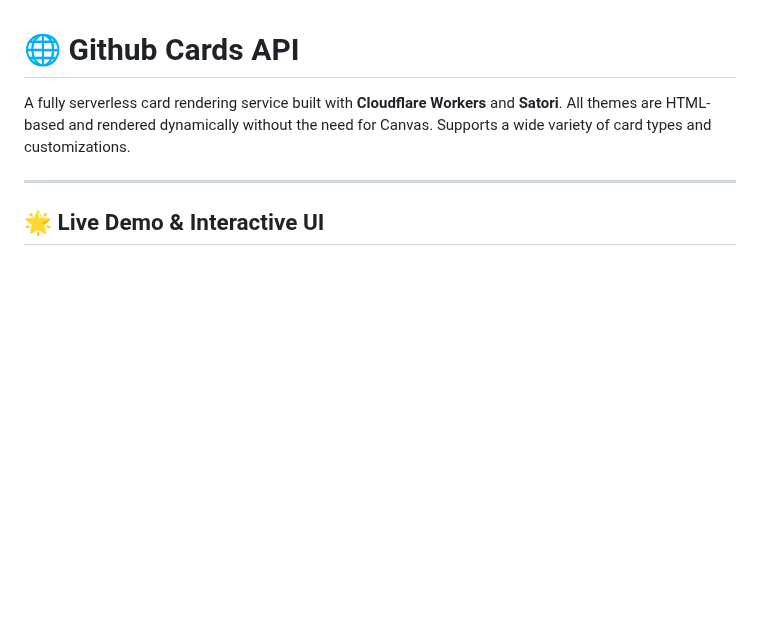
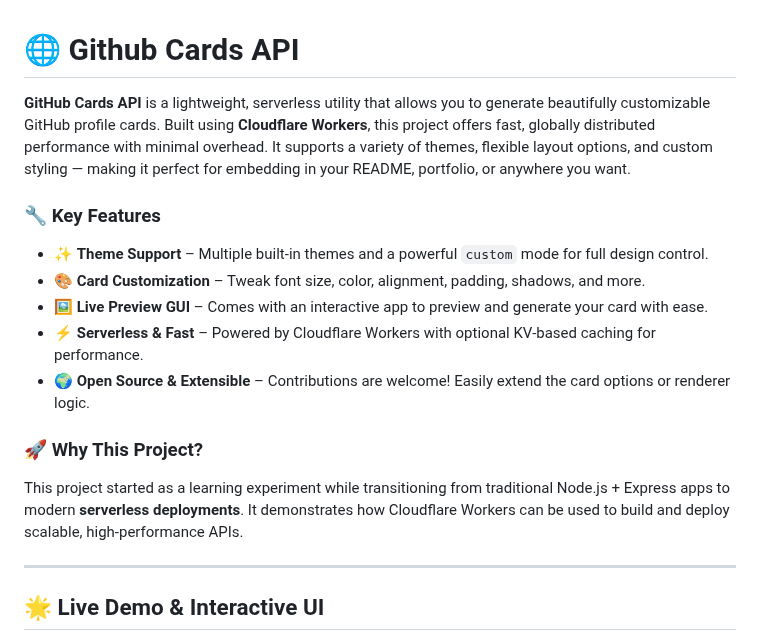
Before and after one commit to akanshSirohi/Github-Cards-API, a Markdown page: README.md, the part around the change. Drawn GitHub-style; blank space fills up the shorter version.

```diff
--- a/README.md
+++ b/README.md
@@ -1,6 +1,18 @@
 # 🌐 Github Cards API&#x20;
 
-A fully serverless card rendering service built with **Cloudflare Workers** and **Satori**. All themes are HTML-based and rendered dynamically without the need for Canvas. Supports a wide variety of card types and customizations.
+**GitHub Cards API** is a lightweight, serverless utility that allows you to generate beautifully customizable GitHub profile cards. Built using **Cloudflare Workers**, this project offers fast, globally distributed performance with minimal overhead. It supports a variety of themes, flexible layout options, and custom styling — making it perfect for embedding in your README, portfolio, or anywhere you want.
+
+### 🔧 Key Features
+
+- ✨ **Theme Support** – Multiple built-in themes and a powerful `custom` mode for full design control.
+- 🎨 **Card Customization** – Tweak font size, color, alignment, padding, shadows, and more.
+- 🖼️ **Live Preview GUI** – Comes with an interactive app to preview and generate your card with ease.
+- ⚡ **Serverless & Fast** – Powered by Cloudflare Workers with optional KV-based caching for performance.
+- 🌍 **Open Source & Extensible** – Contributions are welcome! Easily extend the card options or renderer logic.
+
+### 🚀 Why This Project?
+
+This project started as a learning experiment while transitioning from traditional Node.js + Express apps to modern **serverless deployments**. It demonstrates how Cloudflare Workers can be used to build and deploy scalable, high-performance APIs.
 
 ---
 
```
